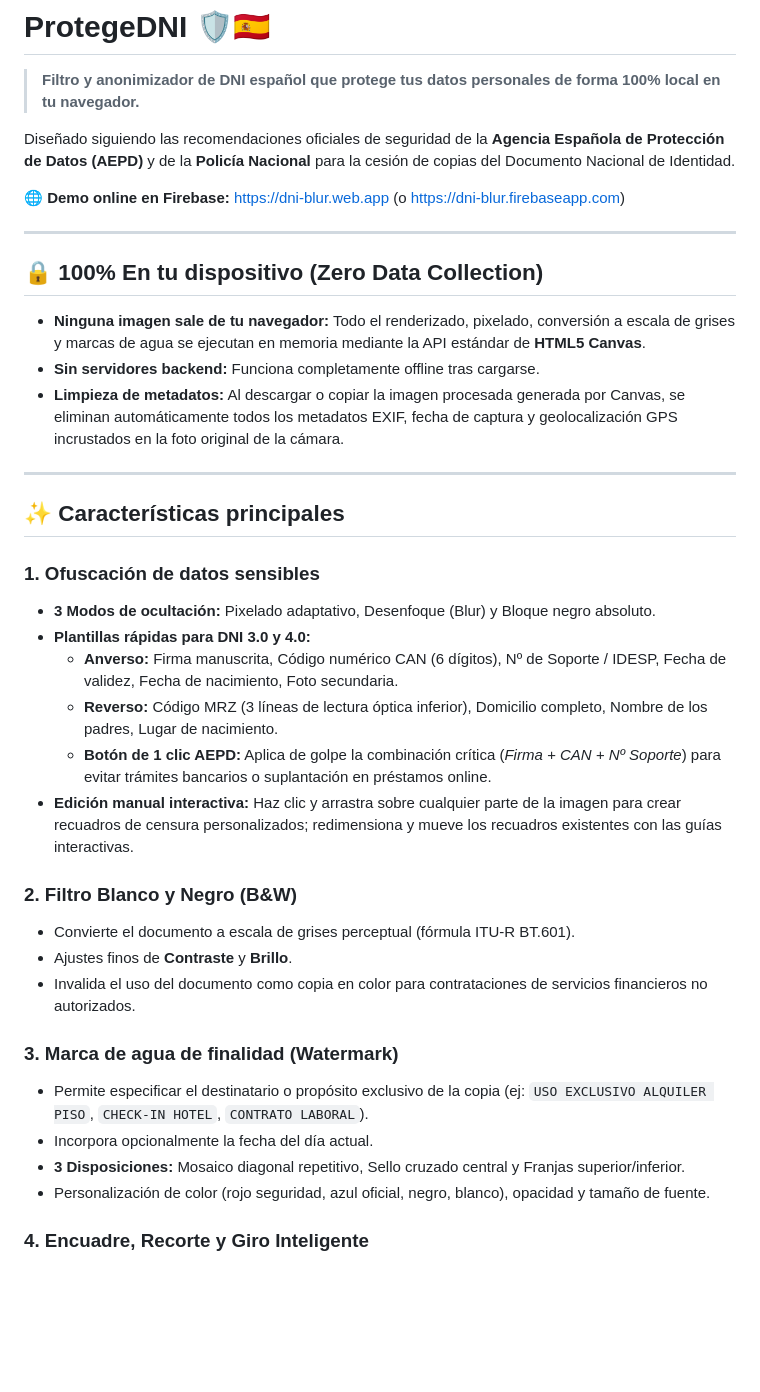
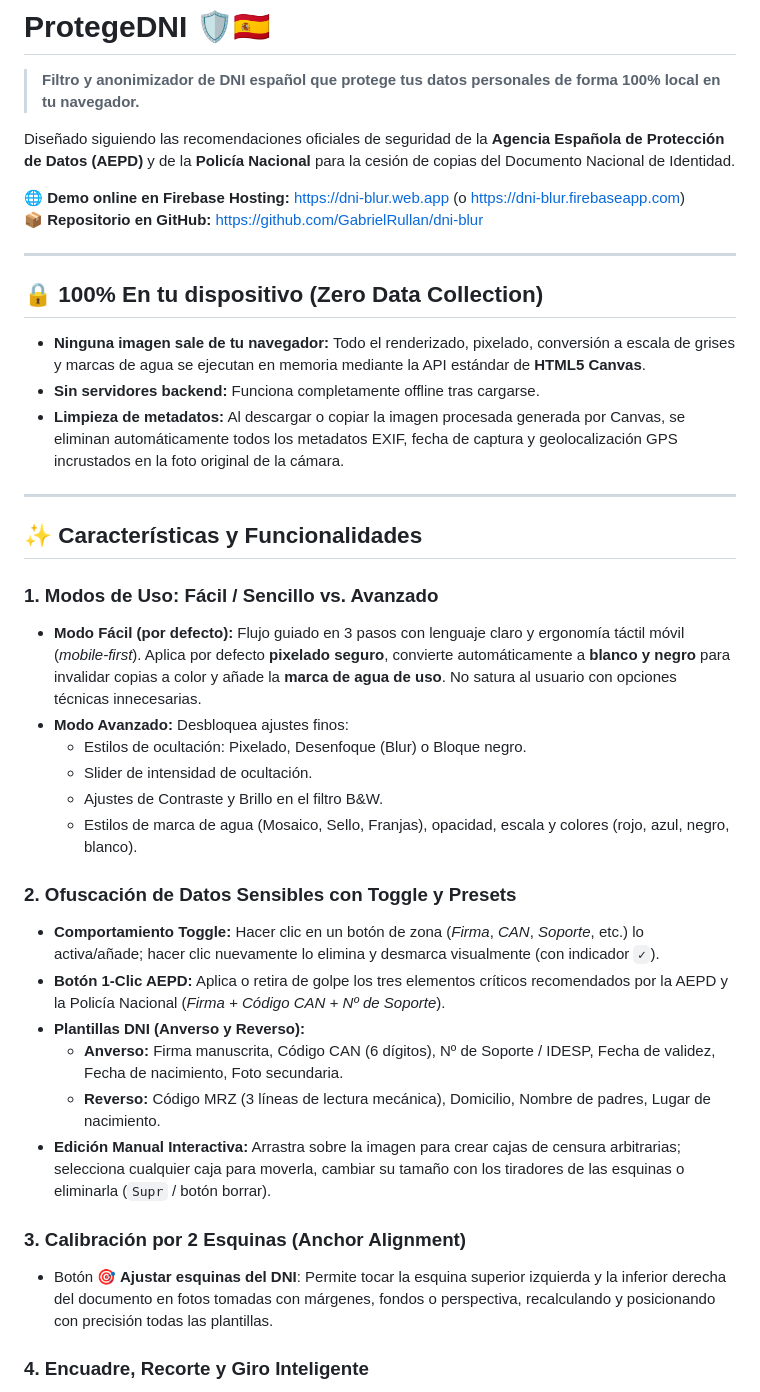
Before and after one commit to GabrielRullan/dni-blur, a Markdown page: README.md, the part around one of its changes. GitHub-like rendering; blank space fills up the shorter version.

Commit message:
docs: unificar documentacion completa con recorte, union 2 en 1 y animacion interactiva

```diff
--- a/README.md
+++ b/README.md
@@ -3,7 +3,8 @@
 
 Diseñado siguiendo las recomendaciones oficiales de seguridad de la **Agencia Española de Protección de Datos (AEPD)** y de la **Policía Nacional** para la cesión de copias del Documento Nacional de Identidad.
 
-🌐 **Demo online en Firebase:** [https://dni-blur.web.app](https://dni-blur.web.app) (o [https://dni-blur.firebaseapp.com](https://dni-blur.firebaseapp.com))
+🌐 **Demo online en Firebase Hosting:** [https://dni-blur.web.app](https://dni-blur.web.app) (o [https://dni-blur.firebaseapp.com](https://dni-blur.firebaseapp.com))
+📦 **Repositorio en GitHub:** [https://github.com/GabrielRullan/dni-blur](https://github.com/GabrielRullan/dni-blur)
 
 ---
 
@@ -15,26 +16,26 @@ Diseñado siguiendo las recomendaciones oficiales de seguridad de la **Agencia E
 
 ---
 
-## ✨ Características principales
+## ✨ Características y Funcionalidades
 
-### 1. Ofuscación de datos sensibles
-- **3 Modos de ocultación:** Pixelado adaptativo, Desenfoque (Blur) y Bloque negro absoluto.
-- **Plantillas rápidas para DNI 3.0 y 4.0:**
-  - **Anverso:** Firma manuscrita, Código numérico CAN (6 dígitos), Nº de Soporte / IDESP, Fecha de validez, Fecha de nacimiento, Foto secundaria.
-  - **Reverso:** Código MRZ (3 líneas de lectura óptica inferior), Domicilio completo, Nombre de los padres, Lugar de nacimiento.
-  - **Botón de 1 clic AEPD:** Aplica de golpe la combinación crítica (*Firma + CAN + Nº Soporte*) para evitar trámites bancarios o suplantación en préstamos online.
-- **Edición manual interactiva:** Haz clic y arrastra sobre cualquier parte de la imagen para crear recuadros de censura personalizados; redimensiona y mueve los recuadros existentes con las guías interactivas.
+### 1. Modos de Uso: Fácil / Sencillo vs. Avanzado
+- **Modo Fácil (por defecto):** Flujo guiado en 3 pasos con lenguaje claro y ergonomía táctil móvil (*mobile-first*). Aplica por defecto **pixelado seguro**, convierte automáticamente a **blanco y negro** para invalidar copias a color y añade la **marca de agua de uso**. No satura al usuario con opciones técnicas innecesarias.
+- **Modo Avanzado:** Desbloquea ajustes finos:
+  - Estilos de ocultación: Pixelado, Desenfoque (Blur) o Bloque negro.
+  - Slider de intensidad de ocultación.
+  - Ajustes de Contraste y Brillo en el filtro B&W.
+  - Estilos de marca de agua (Mosaico, Sello, Franjas), opacidad, escala y colores (rojo, azul, negro, blanco).
 
-### 2. Filtro Blanco y Negro (B&W)
-- Convierte el documento a escala de grises perceptual (fórmula ITU-R BT.601).
-- Ajustes finos de **Contraste** y **Brillo**.
-- Invalida el uso del documento como copia en color para contrataciones de servicios financieros no autorizados.
+### 2. Ofuscación de Datos Sensibles con Toggle y Presets
+- **Comportamiento Toggle:** Hacer clic en un botón de zona (*Firma*, *CAN*, *Soporte*, etc.) lo activa/añade; hacer clic nuevamente lo elimina y desmarca visualmente (con indicador `✓`).
+- **Botón 1-Clic AEPD:** Aplica o retira de golpe los tres elementos críticos recomendados por la AEPD y la Policía Nacional (*Firma + Código CAN + Nº de Soporte*).
+- **Plantillas DNI (Anverso y Reverso):**
+  - **Anverso:** Firma manuscrita, Código CAN (6 dígitos), Nº de Soporte / IDESP, Fecha de validez, Fecha de nacimiento, Foto secundaria.
+  - **Reverso:** Código MRZ (3 líneas de lectura mecánica), Domicilio, Nombre de padres, Lugar de nacimiento.
+- **Edición Manual Interactiva:** Arrastra sobre la imagen para crear cajas de censura arbitrarias; selecciona cualquier caja para moverla, cambiar su tamaño con los tiradores de las esquinas o eliminarla (`Supr` / botón borrar).
 
-### 3. Marca de agua de finalidad (Watermark)
-- Permite especificar el destinatario o propósito exclusivo de la copia (ej: `USO EXCLUSIVO ALQUILER PISO`, `CHECK-IN HOTEL`, `CONTRATO LABORAL`).
-- Incorpora opcionalmente la fecha del día actual.
-- **3 Disposiciones:** Mosaico diagonal repetitivo, Sello cruzado central y Franjas superior/inferior.
-- Personalización de color (rojo seguridad, azul oficial, negro, blanco), opacidad y tamaño de fuente.
+### 3. Calibración por 2 Esquinas (Anchor Alignment)
+- Botón **🎯 Ajustar esquinas del DNI**: Permite tocar la esquina superior izquierda y la inferior derecha del documento en fotos tomadas con márgenes, fondos o perspectiva, recalculando y posicionando con precisión todas las plantillas.
 
 ### 4. Encuadre, Recorte y Giro Inteligente
 - **Recorte interactivo (Cropping):** Marco visual con regla de tercios y tiradores para eliminar el fondo de la mesa o bordes sobrantes.
```
Also changed, not shown: other parts of README.md (+26 -10 lines).
